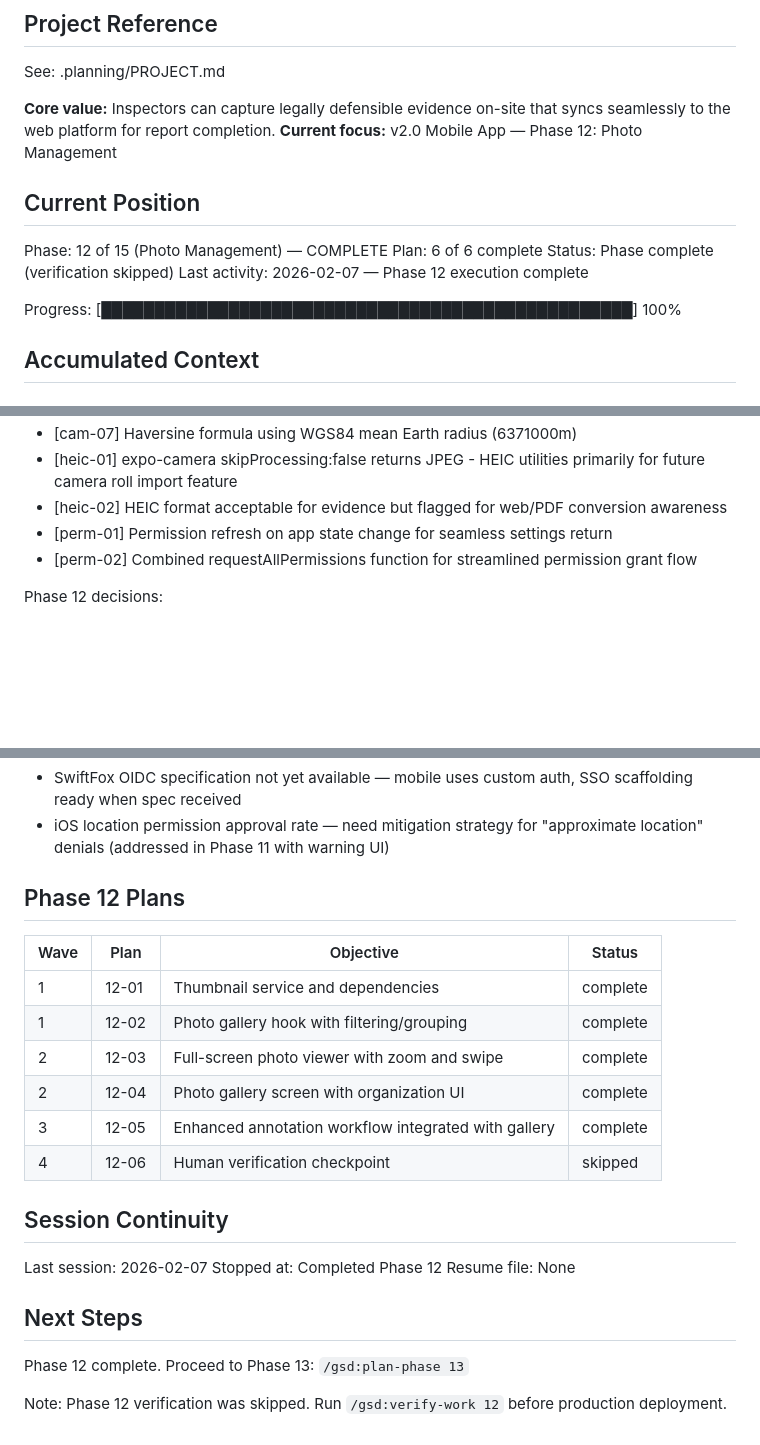
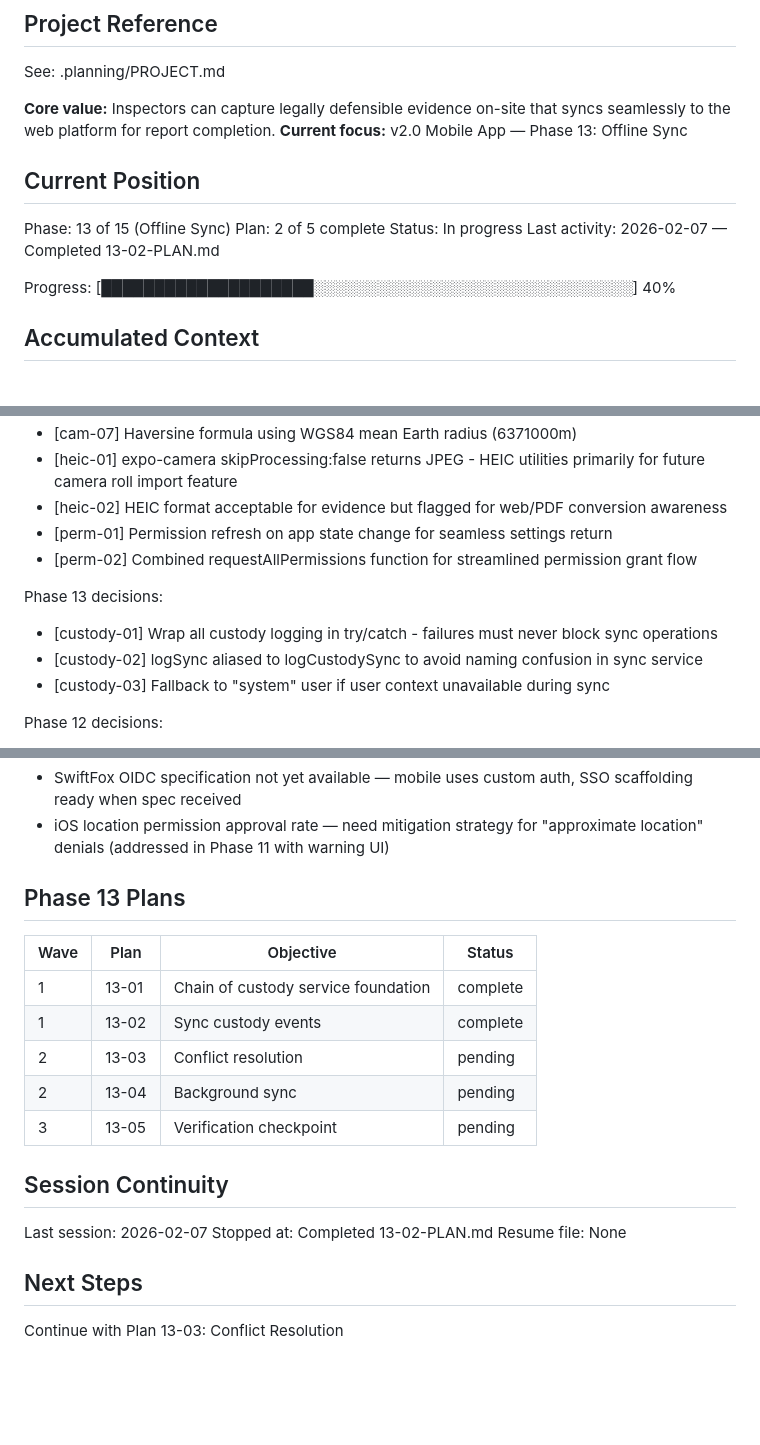
Before and after one commit to lukeboustridge-prog/ranz-mobile, a Markdown page: .planning/STATE.md, 3 parts joined by grey strips. Rendered like a GitHub page; blank space fills up the shorter version.

Commit message:
docs(13-02): complete sync custody events plan
Tasks completed: 2/2
- Add chain-of-custody import and getCurrentUser helper
- Add SYNCED custody events to photo, video, and voice note uploads

SUMMARY: .planning/phases/13-offline-sync/13-02-SUMMARY.md

```diff
--- a/.planning/STATE.md
+++ b/.planning/STATE.md
@@ -5,16 +5,16 @@
 See: .planning/PROJECT.md
 
 **Core value:** Inspectors can capture legally defensible evidence on-site that syncs seamlessly to the web platform for report completion.
-**Current focus:** v2.0 Mobile App — Phase 12: Photo Management
+**Current focus:** v2.0 Mobile App — Phase 13: Offline Sync
 
 ## Current Position
 
-Phase: 12 of 15 (Photo Management) — COMPLETE
-Plan: 6 of 6 complete
-Status: Phase complete (verification skipped)
-Last activity: 2026-02-07 — Phase 12 execution complete
+Phase: 13 of 15 (Offline Sync)
+Plan: 2 of 5 complete
+Status: In progress
+Last activity: 2026-02-07 — Completed 13-02-PLAN.md
 
-Progress: [██████████████████████████████████████████████████] 100%
+Progress: [████████████████████░░░░░░░░░░░░░░░░░░░░░░░░░░░░░░] 40%
 
 ## Accumulated Context
 
@@ -41,6 +41,11 @@ Phase 11 decisions:
 - [perm-01] Permission refresh on app state change for seamless settings return
 - [perm-02] Combined requestAllPermissions function for streamlined permission grant flow
 
+Phase 13 decisions:
+- [custody-01] Wrap all custody logging in try/catch - failures must never block sync operations
+- [custody-02] logSync aliased to logCustodySync to avoid naming confusion in sync service
+- [custody-03] Fallback to "system" user if user context unavailable during sync
+
 Phase 12 decisions:
 - [thumb-01] Thumbnail width 200px, JPEG quality 70% for optimal grid performance
 - [thumb-02] Thumbnail generation non-blocking: failures return source URI as fallback
@@ -64,25 +69,22 @@ Phase 12 decisions:
 - SwiftFox OIDC specification not yet available — mobile uses custom auth, SSO scaffolding ready when spec received
 - iOS location permission approval rate — need mitigation strategy for "approximate location" denials (addressed in Phase 11 with warning UI)
 
-## Phase 12 Plans
+## Phase 13 Plans
 
 | Wave | Plan | Objective | Status |
 |------|------|-----------|--------|
-| 1 | 12-01 | Thumbnail service and dependencies | complete |
-| 1 | 12-02 | Photo gallery hook with filtering/grouping | complete |
-| 2 | 12-03 | Full-screen photo viewer with zoom and swipe | complete |
-| 2 | 12-04 | Photo gallery screen with organization UI | complete |
-| 3 | 12-05 | Enhanced annotation workflow integrated with gallery | complete |
-| 4 | 12-06 | Human verification checkpoint | skipped |
+| 1 | 13-01 | Chain of custody service foundation | complete |
+| 1 | 13-02 | Sync custody events | complete |
+| 2 | 13-03 | Conflict resolution | pending |
+| 2 | 13-04 | Background sync | pending |
+| 3 | 13-05 | Verification checkpoint | pending |
 
 ## Session Continuity
 
 Last session: 2026-02-07
-Stopped at: Completed Phase 12
+Stopped at: Completed 13-02-PLAN.md
 Resume file: None
 
 ## Next Steps
 
-Phase 12 complete. Proceed to Phase 13: `/gsd:plan-phase 13`
-
-Note: Phase 12 verification was skipped. Run `/gsd:verify-work 12` before production deployment.
+Continue with Plan 13-03: Conflict Resolution
```
Also changed, not shown: 1 other file.
